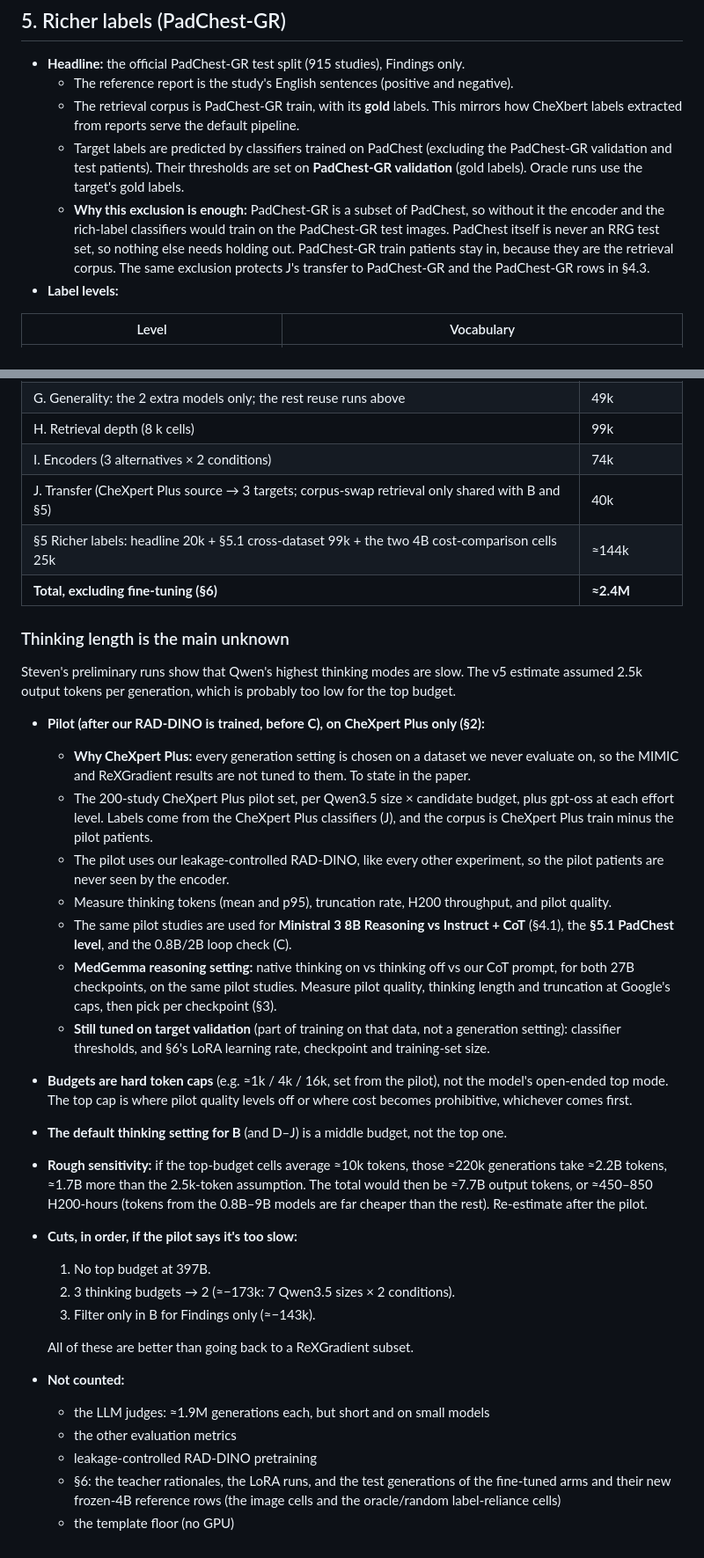
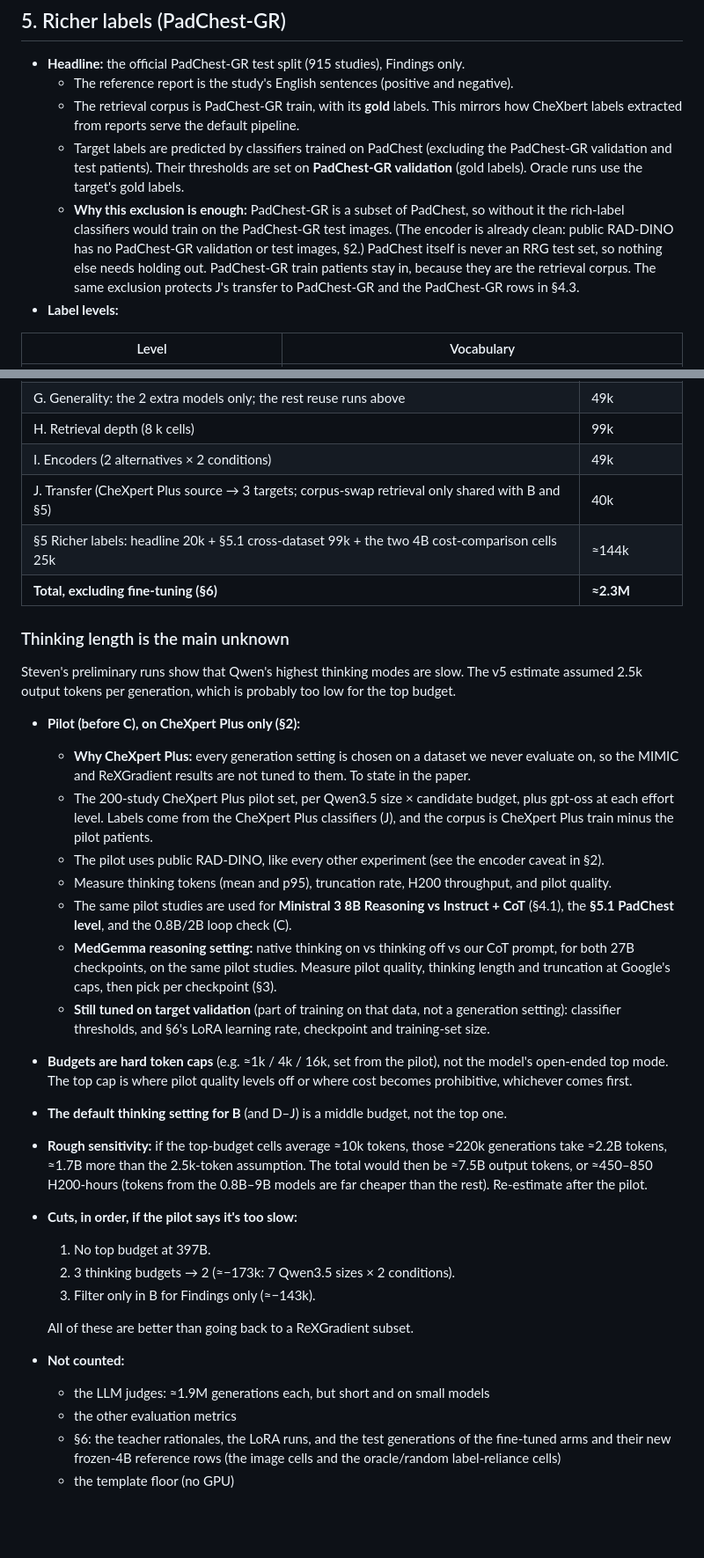
Before and after one commit to uc-cdis/label-boosted-RAG-for-RRG, a Markdown page: docs/revision-plan.md, 2 parts joined by grey strips. Shown at 88% size. GitHub-like rendering; blank space fills up the shorter version.

```diff
--- a/docs/revision-plan.md
+++ b/docs/revision-plan.md
@@ -136,7 +141,7 @@ Fusion framing for the special issue: labels are a compact, interpretable, late-
   - The reference report is the study's English sentences (positive and negative).
   - The retrieval corpus is PadChest-GR train, with its **gold** labels. This mirrors how CheXbert labels extracted from reports serve the default pipeline.
   - Target labels are predicted by classifiers trained on PadChest (excluding the PadChest-GR validation and test patients). Their thresholds are set on **PadChest-GR validation** (gold labels). Oracle runs use the target's gold labels.
-  - **Why this exclusion is enough:** PadChest-GR is a subset of PadChest, so without it the encoder and the rich-label classifiers would train on the PadChest-GR test images. PadChest itself is never an RRG test set, so nothing else needs holding out. PadChest-GR train patients stay in, because they are the retrieval corpus. The same exclusion protects J's transfer to PadChest-GR and the PadChest-GR rows in §4.3.
+  - **Why this exclusion is enough:** PadChest-GR is a subset of PadChest, so without it the rich-label classifiers would train on the PadChest-GR test images. (The encoder is already clean: public RAD-DINO has no PadChest-GR validation or test images, §2.) PadChest itself is never an RRG test set, so nothing else needs holding out. PadChest-GR train patients stay in, because they are the retrieval corpus. The same exclusion protects J's transfer to PadChest-GR and the PadChest-GR rows in §4.3.
 - **Label levels:**
 
 | Level | Vocabulary |
@@ -271,25 +276,25 @@ Assumptions:
 | F. Model age (18 new cells; Gemma 3 shared with E, Qwen3.5-27B with B) | 222k |
 | G. Generality: the 2 extra models only; the rest reuse runs above | 49k |
 | H. Retrieval depth (8 k cells) | 99k |
-| I. Encoders (3 alternatives × 2 conditions) | 74k |
+| I. Encoders (2 alternatives × 2 conditions) | 49k |
 | J. Transfer (CheXpert Plus source → 3 targets; corpus-swap retrieval only shared with B and §5) | 40k |
 | §5 Richer labels: headline 20k + §5.1 cross-dataset 99k + the two 4B cost-comparison cells 25k | ≈144k |
-| **Total, excluding fine-tuning (§6)** | **≈2.4M** |
+| **Total, excluding fine-tuning (§6)** | **≈2.3M** |
 
 ### Thinking length is the main unknown
 Steven's preliminary runs show that Qwen's highest thinking modes are slow. The v5 estimate assumed 2.5k output tokens per generation, which is probably too low for the top budget.
 
-- **Pilot (after our RAD-DINO is trained, before C), on CheXpert Plus only (§2):**
+- **Pilot (before C), on CheXpert Plus only (§2):**
   - **Why CheXpert Plus:** every generation setting is chosen on a dataset we never evaluate on, so the MIMIC and ReXGradient results are not tuned to them. To state in the paper.
   - The 200-study CheXpert Plus pilot set, per Qwen3.5 size × candidate budget, plus gpt-oss at each effort level. Labels come from the CheXpert Plus classifiers (J), and the corpus is CheXpert Plus train minus the pilot patients.
-  - The pilot uses our leakage-controlled RAD-DINO, like every other experiment, so the pilot patients are never seen by the encoder.
+  - The pilot uses public RAD-DINO, like every other experiment (see the encoder caveat in §2).
   - Measure thinking tokens (mean and p95), truncation rate, H200 throughput, and pilot quality.
   - The same pilot studies are used for **Ministral 3 8B Reasoning vs Instruct + CoT** (§4.1), the **§5.1 PadChest level**, and the 0.8B/2B loop check (C).
   - **MedGemma reasoning setting:** native thinking on vs thinking off vs our CoT prompt, for both 27B checkpoints, on the same pilot studies. Measure pilot quality, thinking length and truncation at Google's caps, then pick per checkpoint (§3).
   - **Still tuned on target validation** (part of training on that data, not a generation setting): classifier thresholds, and §6's LoRA learning rate, checkpoint and training-set size.
 - **Budgets are hard token caps** (e.g. ≈1k / 4k / 16k, set from the pilot), not the model's open-ended top mode. The top cap is where pilot quality levels off or where cost becomes prohibitive, whichever comes first.
 - **The default thinking setting for B** (and D–J) is a middle budget, not the top one.
-- **Rough sensitivity:** if the top-budget cells average ≈10k tokens, those ≈220k generations take ≈2.2B tokens, ≈1.7B more than the 2.5k-token assumption. The total would then be ≈7.7B output tokens, or ≈450–850 H200-hours (tokens from the 0.8B–9B models are far cheaper than the rest). Re-estimate after the pilot.
+- **Rough sensitivity:** if the top-budget cells average ≈10k tokens, those ≈220k generations take ≈2.2B tokens, ≈1.7B more than the 2.5k-token assumption. The total would then be ≈7.5B output tokens, or ≈450–850 H200-hours (tokens from the 0.8B–9B models are far cheaper than the rest). Re-estimate after the pilot.
 - **Cuts, in order, if the pilot says it's too slow:**
   1. No top budget at 397B.
   2. 3 thinking budgets → 2 (≈−173k: 7 Qwen3.5 sizes × 2 conditions).
@@ -299,6 +304,5 @@ Steven's preliminary runs show that Qwen's highest thinking modes are slow. The
 - **Not counted:**
   - the LLM judges: ≈1.9M generations each, but short and on small models
   - the other evaluation metrics
-  - leakage-controlled RAD-DINO pretraining
   - §6: the teacher rationales, the LoRA runs, and the test generations of the fine-tuned arms and their new frozen-4B reference rows (the image cells and the oracle/random label-reliance cells)
   - the template floor (no GPU)
```
Also changed, not shown: other parts of docs/revision-plan.md (+15 -10 lines).
